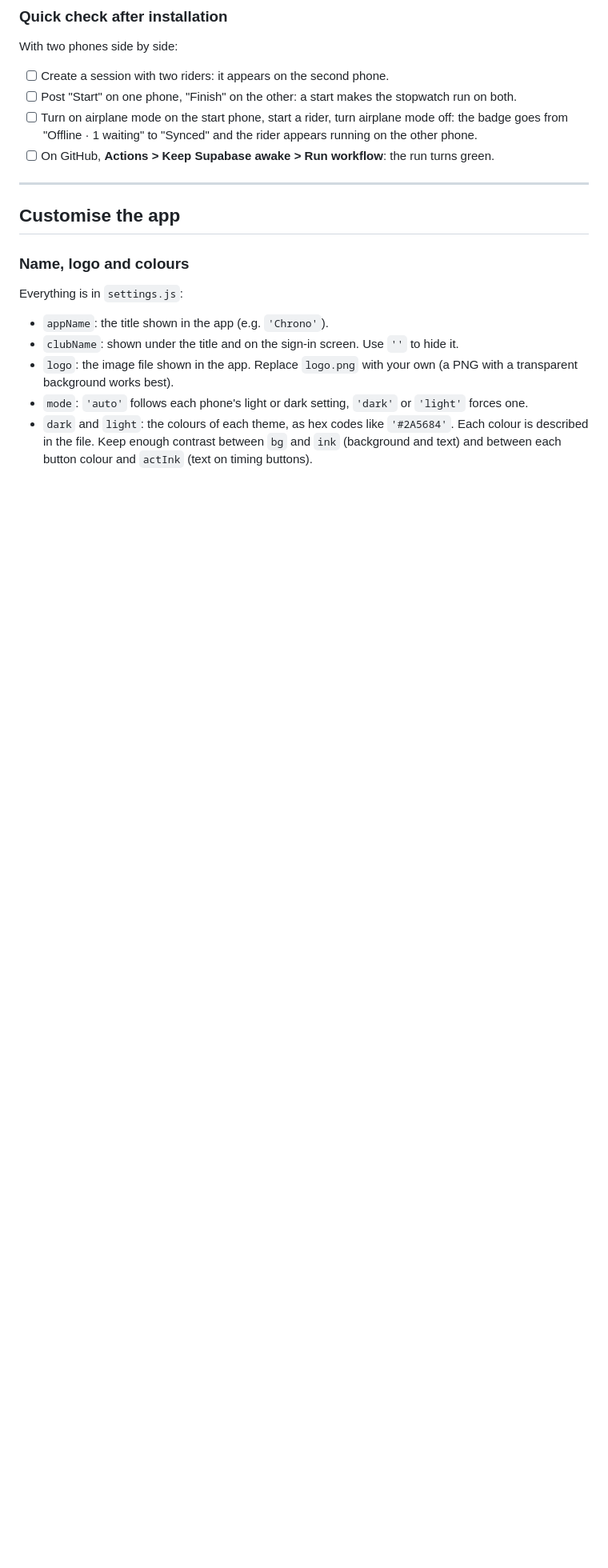
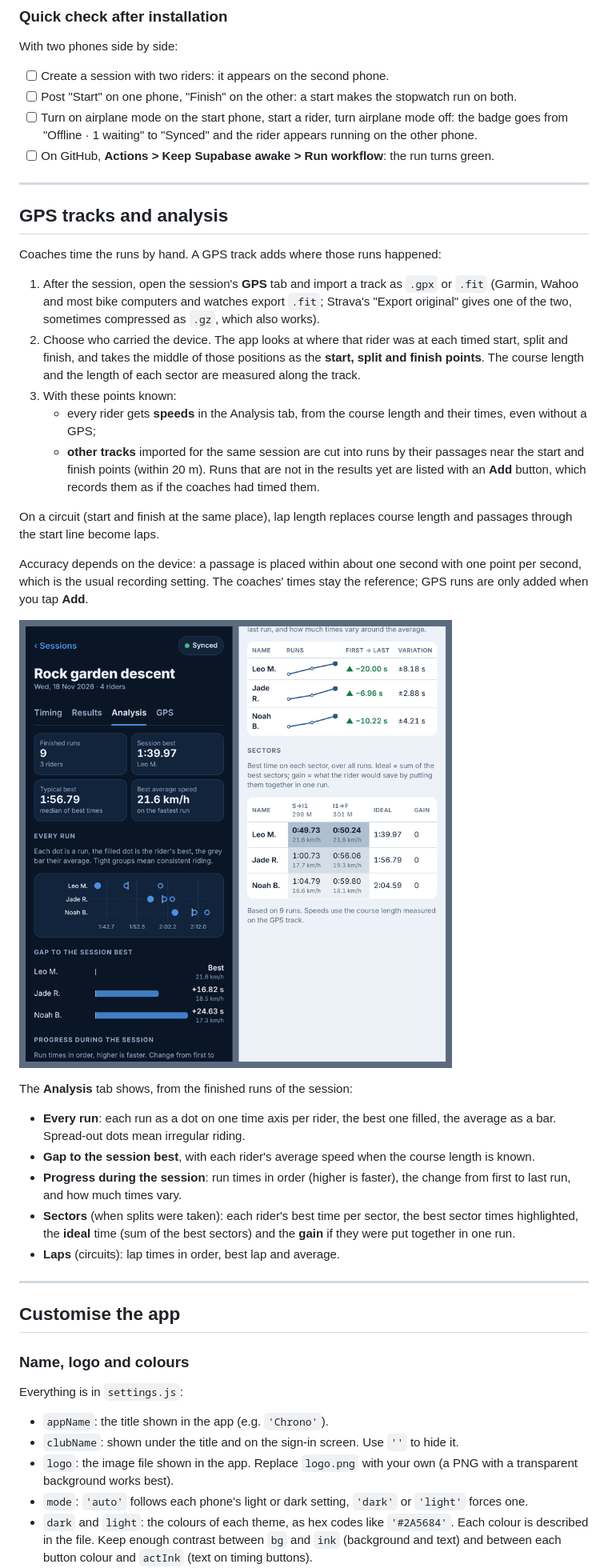
Before and after one commit to avanobberghen/chrono, a Markdown page: README.md, the part around one of its changes. Shown at 80% size. GitHub-like rendering; pictures changed too: docs/screenshot-analysis.png (added); blank space fills up the shorter version.

```diff
--- a/README.md
+++ b/README.md
@@ -105,6 +106,32 @@ With two phones side by side:
 - [ ] Post "Start" on one phone, "Finish" on the other: a start makes the stopwatch run on both.
 - [ ] Turn on airplane mode on the start phone, start a rider, turn airplane mode off: the badge goes from "Offline · 1 waiting" to "Synced" and the rider appears running on the other phone.
 - [ ] On GitHub, **Actions > Keep Supabase awake > Run workflow**: the run turns green.
+
+---
+
+## GPS tracks and analysis
+
+Coaches time the runs by hand. A GPS track adds where those runs happened:
+
+1. After the session, open the session's **GPS** tab and import a track as `.gpx` or `.fit` (Garmin, Wahoo and most bike computers and watches export `.fit`; Strava's "Export original" gives one of the two, sometimes compressed as `.gz`, which also works).
+2. Choose who carried the device. The app looks at where that rider was at each timed start, split and finish, and takes the middle of those positions as the **start, split and finish points**. The course length and the length of each sector are measured along the track.
+3. With these points known:
+   - every rider gets **speeds** in the Analysis tab, from the course length and their times, even without a GPS;
+   - **other tracks** imported for the same session are cut into runs by their passages near the start and finish points (within 20 m). Runs that are not in the results yet are listed with an **Add** button, which records them as if the coaches had timed them.
+
+On a circuit (start and finish at the same place), lap length replaces course length and passages through the start line become laps.
+
+Accuracy depends on the device: a passage is placed within about one second with one point per second, which is the usual recording setting. The coaches' times stay the reference; GPS runs are only added when you tap **Add**.
+
+![Analysis tab](docs/screenshot-analysis.png)
+
+The **Analysis** tab shows, from the finished runs of the session:
+
+- **Every run**: each run as a dot on one time axis per rider, the best one filled, the average as a bar. Spread-out dots mean irregular riding.
+- **Gap to the session best**, with each rider's average speed when the course length is known.
+- **Progress during the session**: run times in order (higher is faster), the change from first to last run, and how much times vary.
+- **Sectors** (when splits were taken): each rider's best time per sector, the best sector times highlighted, the **ideal** time (sum of the best sectors) and the **gain** if they were put together in one run.
+- **Laps** (circuits): lap times in order, best lap and average.
 
 ---
 
```
Also changed, not shown: other parts of README.md (+3 -2 lines), 5 other files.
